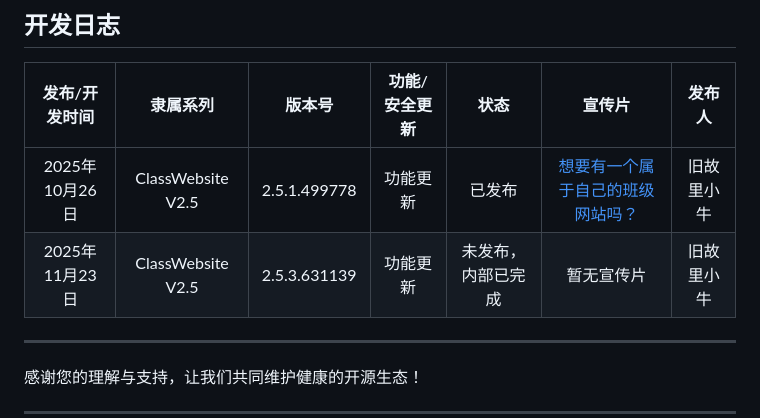
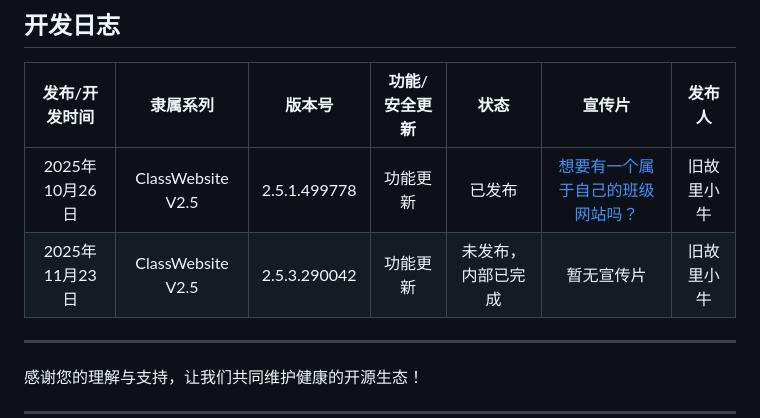
Before and after one commit to jiugulixiaoniu/Class-Website-V2.5, a Markdown page: README.md, the part around the change. GitHub-like rendering.

Commit message:
Update version number for upcoming release

```diff
--- a/README.md
+++ b/README.md
@@ -77,7 +77,7 @@ Attention:我们正在进行许可证更换的意见征集投票，可以转到
 |发布/开发时间|隶属系列|版本号|功能/安全更新|状态|宣传片|发布人|
 | :------------: | :------------: | :------------: | :------------: | :------------: | :------------: | :------------: |
 |2025年10月26日|ClassWebsite V2.5|2.5.1.499778|功能更新|已发布|[想要有一个属于自己的班级网站吗？](https://www.bilibili.com/video/BV1WJxNzKEiX/)|旧故里小牛|
-|2025年11月23日|ClassWebsite V2.5|2.5.3.631139|功能更新|未发布，内部已完成|暂无宣传片|旧故里小牛|
+|2025年11月23日|ClassWebsite V2.5|2.5.3.290042|功能更新|未发布，内部已完成|暂无宣传片|旧故里小牛|
 
 
 
```
